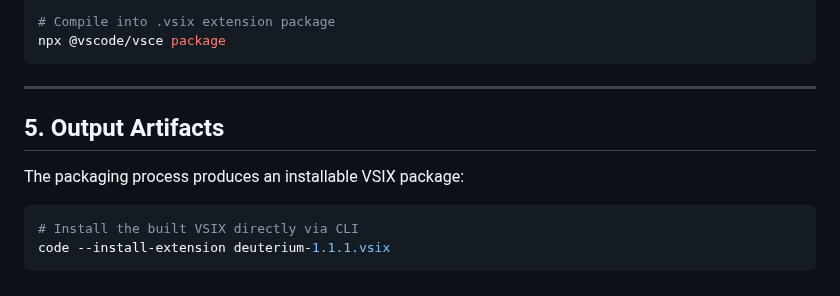
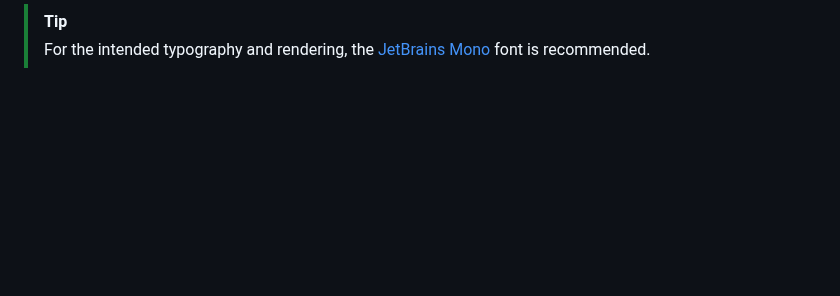
Before and after one commit to AndreiDurlea/my-vscode-theme, a Markdown page: README.md, the part around one of its changes. Drawn GitHub-style; blank space fills up the shorter version.

````diff
--- a/README.md
+++ b/README.md
@@ -67,15 +40,3 @@ npm install
 
-# Compile into .vsix extension package
-npx @vscode/vsce package
-```
-
----
-
-## 5. Output Artifacts
-
-The packaging process produces an installable VSIX package:
-
-```bash
-# Install the built VSIX directly via CLI
-code --install-extension deuterium-1.1.1.vsix
-```
+> [!TIP]
+> For the intended typography and rendering, the [JetBrains Mono](https://fonts.google.com/download?family=JetBrains%20Mono) font is recommended.
````
Also changed, not shown: other parts of README.md (+16 -43 lines), images/deuterium-lite-preview.png (added), images/deuterium-preview.png (added), images/deuterium-square.png (added), images/icon.png (added), 3 other files.
